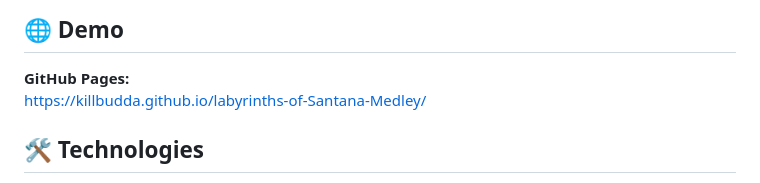
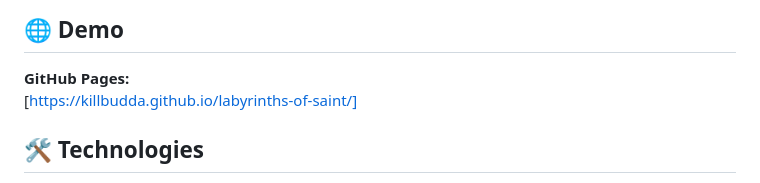
Before and after one commit to killBudda/labyrinths-of-saint, a Markdown page: README.md, the part around the change. Rendered like a GitHub page.

```diff
--- a/README.md
+++ b/README.md
@@ -7,7 +7,7 @@
 ## 🌐 Demo
 
 **GitHub Pages:**
-https://killbudda.github.io/labyrinths-of-Santana-Medley/
+[https://killbudda.github.io/labyrinths-of-saint/]
 
 ## 🛠 Technologies
 
```
